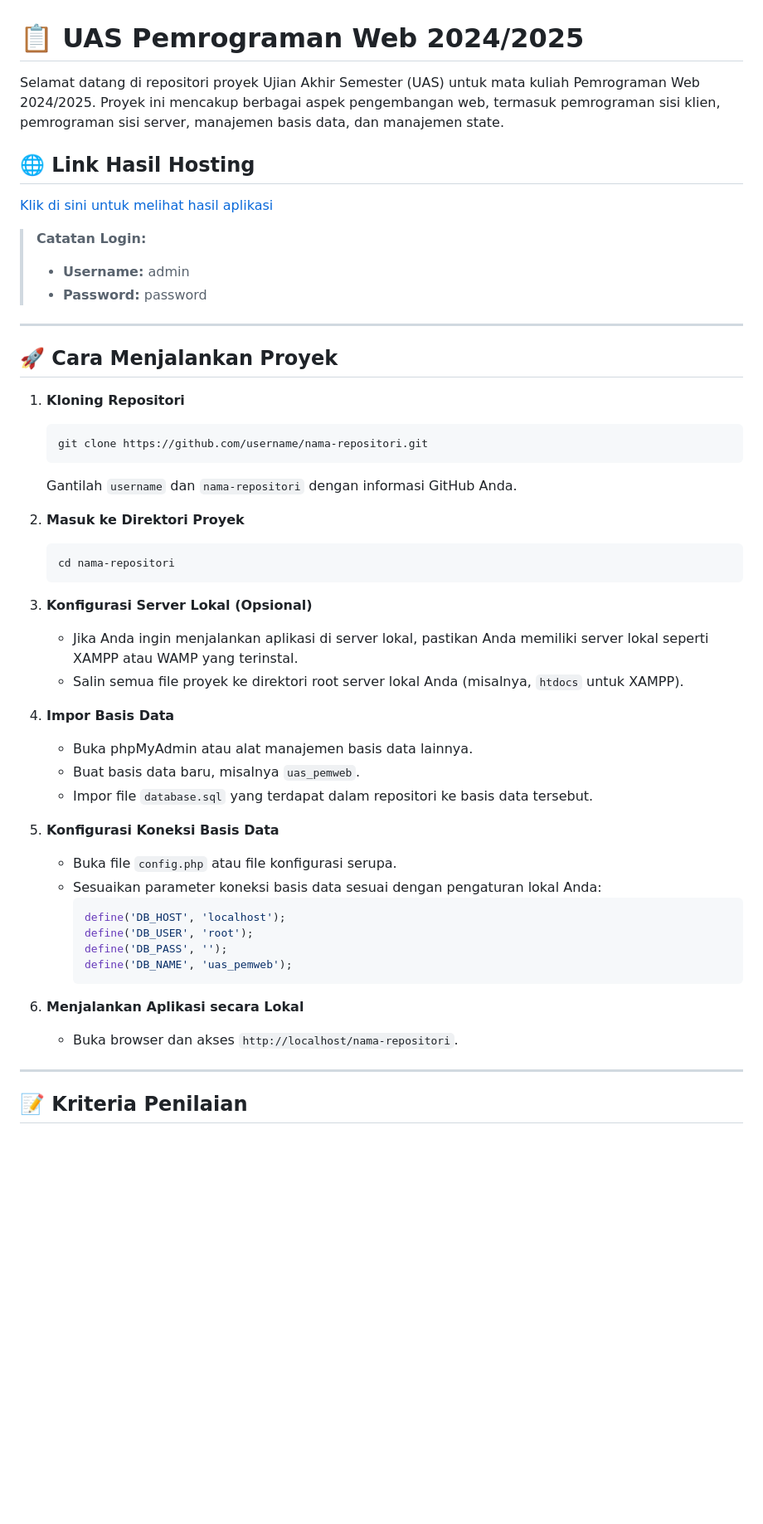
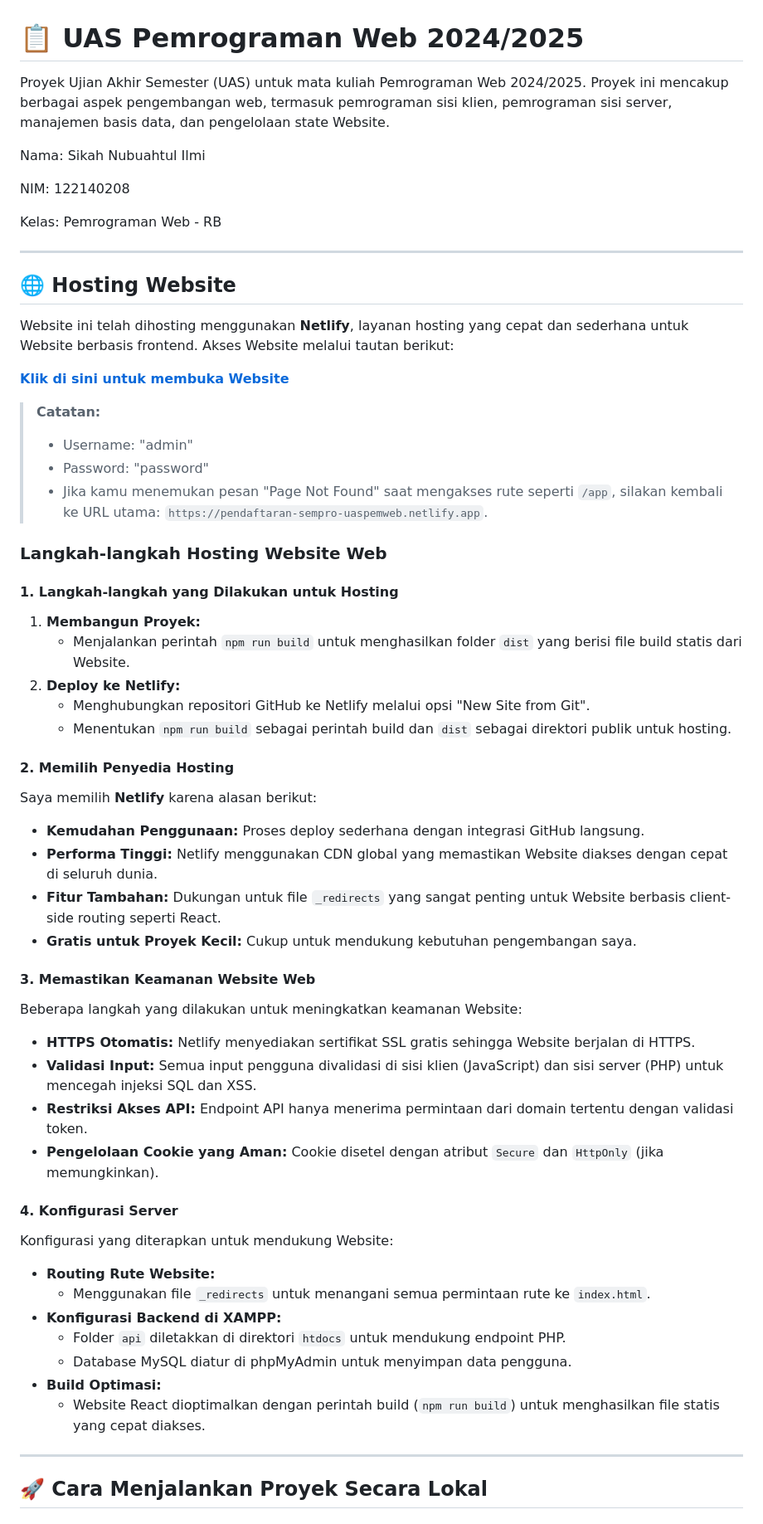
Before and after one commit to sigawari/UAS-Pemweb, a Markdown page: README.md, the part around the change printed below. Shown: that part at 83% size. Rendered like a GitHub page; blank space fills up the shorter version.

````diff
--- a/README.md
+++ b/README.md
@@ -1,52 +1,59 @@
 # 📋 **UAS Pemrograman Web 2024/2025**
 
-Selamat datang di repositori proyek Ujian Akhir Semester (UAS) untuk mata kuliah Pemrograman Web 2024/2025. Proyek ini mencakup berbagai aspek pengembangan web, termasuk pemrograman sisi klien, pemrograman sisi server, manajemen basis data, dan manajemen state.
+Proyek Ujian Akhir Semester (UAS) untuk mata kuliah Pemrograman Web 2024/2025. Proyek ini mencakup berbagai aspek pengembangan web, termasuk pemrograman sisi klien, pemrograman sisi server, manajemen basis data, dan pengelolaan state Website.
 
-## 🌐 **Link Hasil Hosting**
-[Klik di sini untuk melihat hasil aplikasi](https://pendaftaran-sempro-uaspemweb.netlify.app/)
+Nama: Sikah Nubuahtul Ilmi
 
-> **Catatan Login:**
-> - **Username:** admin
-> - **Password:** password
+NIM: 122140208
+
+Kelas: Pemrograman Web - RB
 
 ---
 
-## 🚀 **Cara Menjalankan Proyek**
+## 🌐 **Hosting Website**
+Website ini telah dihosting menggunakan **Netlify**, layanan hosting yang cepat dan sederhana untuk Website berbasis frontend. Akses Website melalui tautan berikut:
 
-1. **Kloning Repositori**
-   ```bash
-   git clone https://github.com/username/nama-repositori.git
-   ```
-   Gantilah `username` dan `nama-repositori` dengan informasi GitHub Anda.
+[**Klik di sini untuk membuka Website**](https://pendaftaran-sempro-uaspemweb.netlify.app/)
 
-2. **Masuk ke Direktori Proyek**
-   ```bash
-   cd nama-repositori
-   ```
+> **Catatan:**
+> - Username: "admin"
+> - Password: "password"
+> - Jika kamu menemukan pesan "Page Not Found" saat mengakses rute seperti `/app`, silakan kembali ke URL utama: `https://pendaftaran-sempro-uaspemweb.netlify.app`.
 
-3. **Konfigurasi Server Lokal (Opsional)**
-   - Jika Anda ingin menjalankan aplikasi di server lokal, pastikan Anda memiliki server lokal seperti XAMPP atau WAMP yang terinstal.
-   - Salin semua file proyek ke direktori root server lokal Anda (misalnya, `htdocs` untuk XAMPP).
+### **Langkah-langkah Hosting Website Web**
 
-4. **Impor Basis Data**
-   - Buka phpMyAdmin atau alat manajemen basis data lainnya.
-   - Buat basis data baru, misalnya `uas_pemweb`.
-   - Impor file `database.sql` yang terdapat dalam repositori ke basis data tersebut.
+#### **1. Langkah-langkah yang Dilakukan untuk Hosting**
+1. **Membangun Proyek:**
+   - Menjalankan perintah `npm run build` untuk menghasilkan folder `dist` yang berisi file build statis dari Website.
+2. **Deploy ke Netlify:**
+   - Menghubungkan repositori GitHub ke Netlify melalui opsi "New Site from Git".
+   - Menentukan `npm run build` sebagai perintah build dan `dist` sebagai direktori publik untuk hosting.
 
-5. **Konfigurasi Koneksi Basis Data**
-   - Buka file `config.php` atau file konfigurasi serupa.
-   - Sesuaikan parameter koneksi basis data sesuai dengan pengaturan lokal Anda:
-     ```php
-     define('DB_HOST', 'localhost');
-     define('DB_USER', 'root');
-     define('DB_PASS', '');
-     define('DB_NAME', 'uas_pemweb');
-     ```
+#### **2. Memilih Penyedia Hosting**
+Saya memilih **Netlify** karena alasan berikut:
+- **Kemudahan Penggunaan:** Proses deploy sederhana dengan integrasi GitHub langsung.
+- **Performa Tinggi:** Netlify menggunakan CDN global yang memastikan Website diakses dengan cepat di seluruh dunia.
+- **Fitur Tambahan:** Dukungan untuk file `_redirects` yang sangat penting untuk Website berbasis client-side routing seperti React.
+- **Gratis untuk Proyek Kecil:** Cukup untuk mendukung kebutuhan pengembangan saya.
 
-6. **Menjalankan Aplikasi secara Lokal**
-   - Buka browser dan akses `http://localhost/nama-repositori`.
+#### **3. Memastikan Keamanan Website Web**
+Beberapa langkah yang dilakukan untuk meningkatkan keamanan Website:
+- **HTTPS Otomatis:** Netlify menyediakan sertifikat SSL gratis sehingga Website berjalan di HTTPS.
+- **Validasi Input:** Semua input pengguna divalidasi di sisi klien (JavaScript) dan sisi server (PHP) untuk mencegah injeksi SQL dan XSS.
+- **Restriksi Akses API:** Endpoint API hanya menerima permintaan dari domain tertentu dengan validasi token.
+- **Pengelolaan Cookie yang Aman:** Cookie disetel dengan atribut `Secure` dan `HttpOnly` (jika memungkinkan).
+
+#### **4. Konfigurasi Server**
+Konfigurasi yang diterapkan untuk mendukung Website:
+- **Routing Rute Website:**
+  - Menggunakan file `_redirects` untuk menangani semua permintaan rute ke `index.html`.
+- **Konfigurasi Backend di XAMPP:**
+  - Folder `api` diletakkan di direktori `htdocs` untuk mendukung endpoint PHP.
+  - Database MySQL diatur di phpMyAdmin untuk menyimpan data pengguna.
+- **Build Optimasi:**
+  - Website React dioptimalkan dengan perintah build (`npm run build`) untuk menghasilkan file statis yang cepat diakses.
 
 ---
 
-## 📝 **Kriteria Penilaian**
+## 🚀 **Cara Menjalankan Proyek Secara Lokal**
 
````
Also changed, not shown: other parts of README.md (+90 -72 lines).
